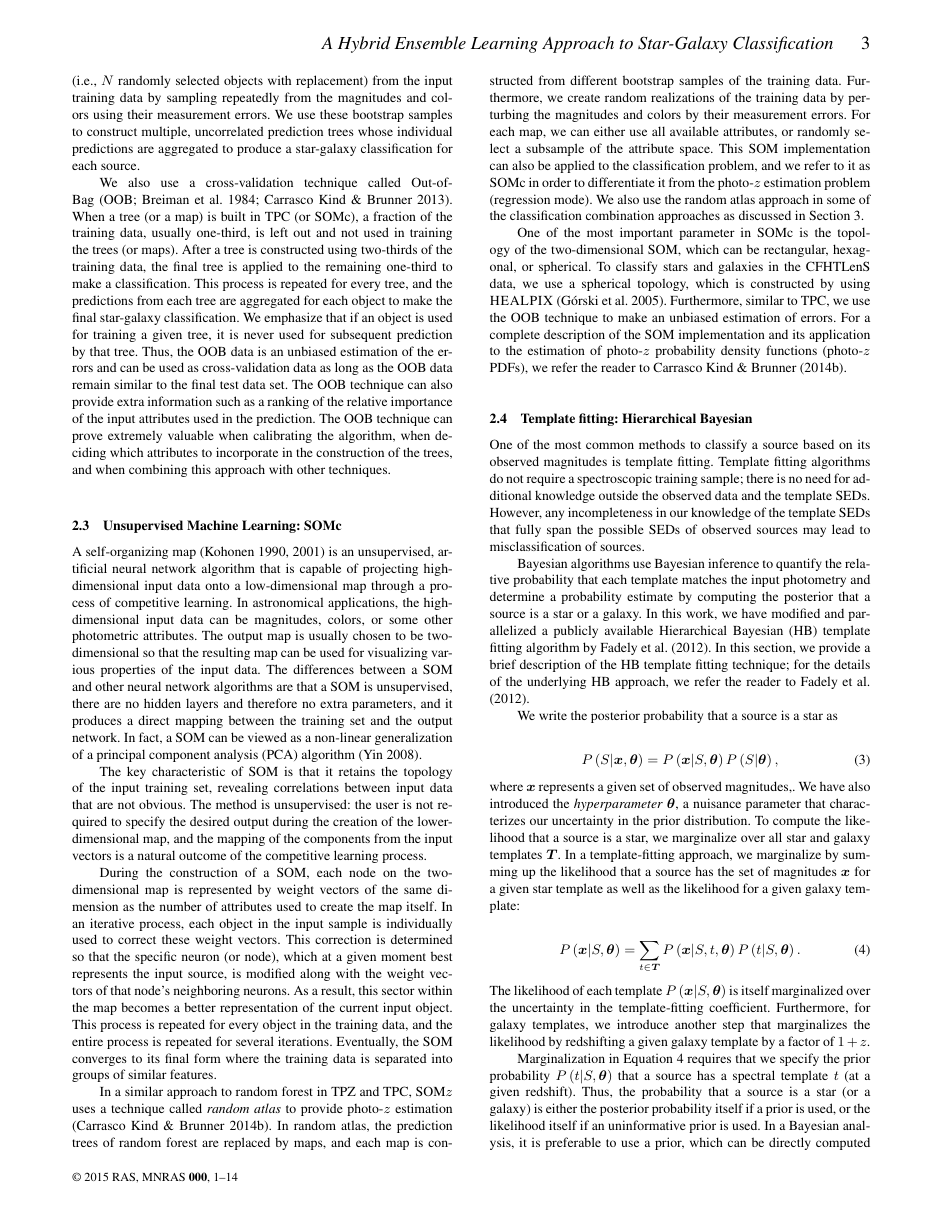
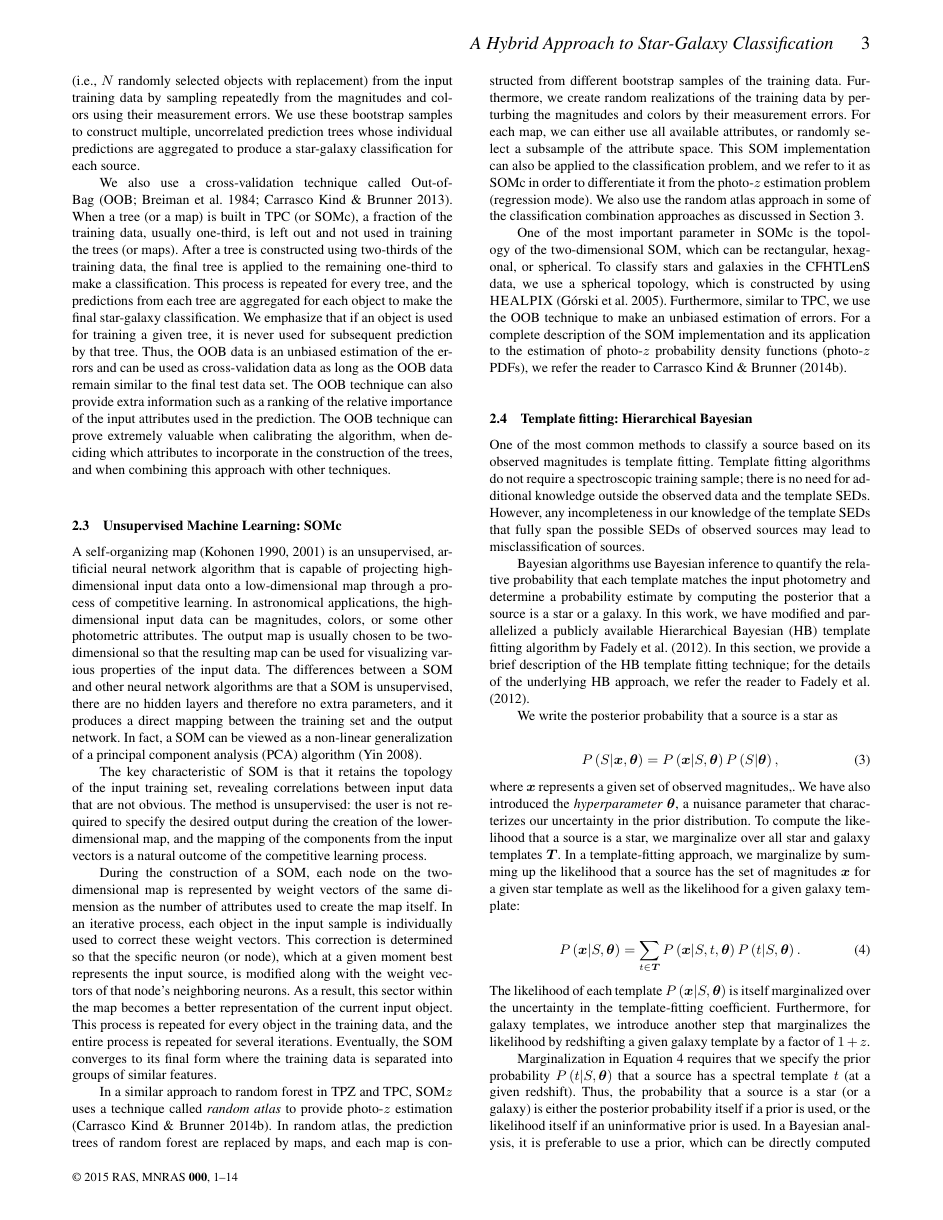
Before and after one commit to edwardjkim/astroclass, a LaTeX paper (paper/main.tex): page 3 of 14. Compiled offline with pdfLaTeX; a LaTeX package or settings file that is missing is left out.

Commit message:
the submitted version of the paper

```diff
--- a/paper/main.tex
+++ b/paper/main.tex
@@ -46,7 +46,7 @@
 
 \pdfminorversion=5
 
-\title{A Hybrid Ensemble Learning Approach to Star-Galaxy Classification}
+\title[A Hybrid Approach to Star-Galaxy Classification]{A Hybrid Ensemble Learning Approach to Star-Galaxy Classification}
 
 \author[E. J. Kim, R. J. Brunner \& M. Carrasco Kind]{
   Edward J.~Kim$^1$\thanks{jkim575@illinois.edu},
```
Also changed, not shown: paper/main.pdf.
